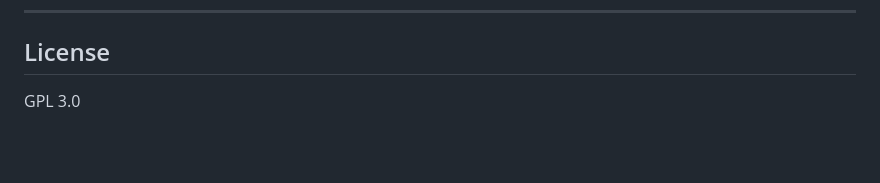
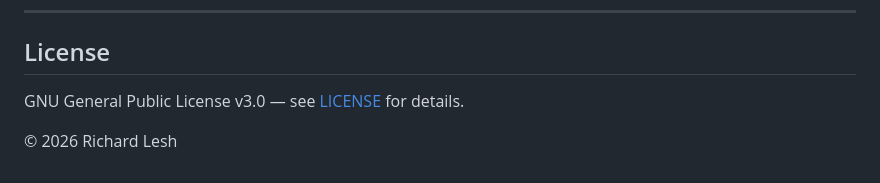
Before and after one commit to richlesh/RenameCheetah, a Markdown page: README.md, the part around the change. Rendered like a GitHub page; blank space fills up the shorter version.

```diff
--- a/README.md
+++ b/README.md
@@ -101,4 +101,6 @@ RenameCheetah/
 
 ## License
 
-GPL 3.0
+GNU General Public License v3.0 — see [LICENSE](LICENSE) for details.
+
+© 2026 Richard Lesh
```
